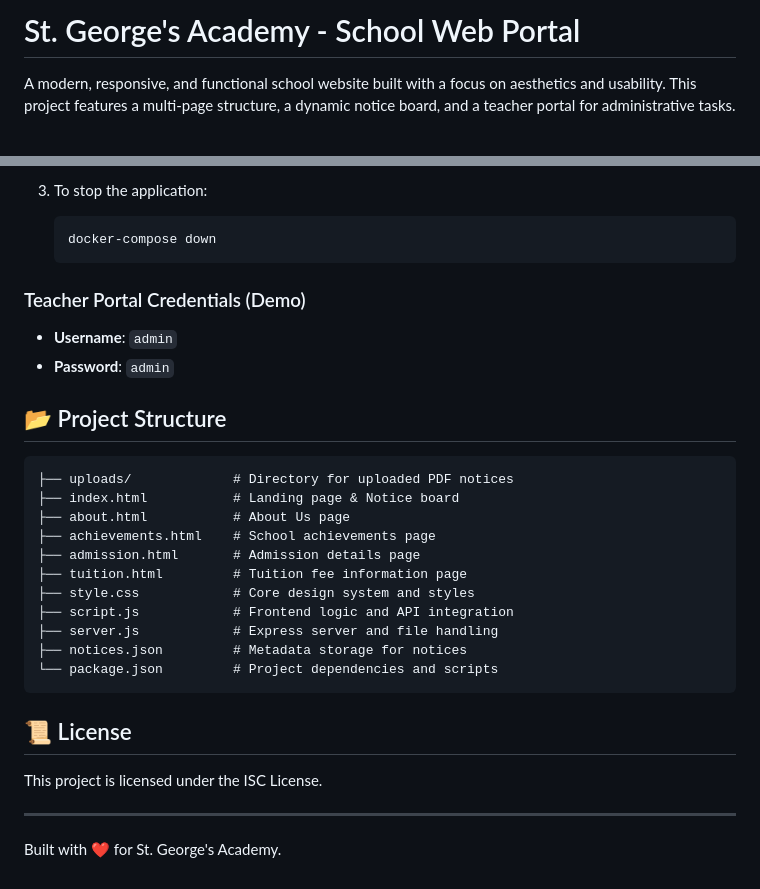
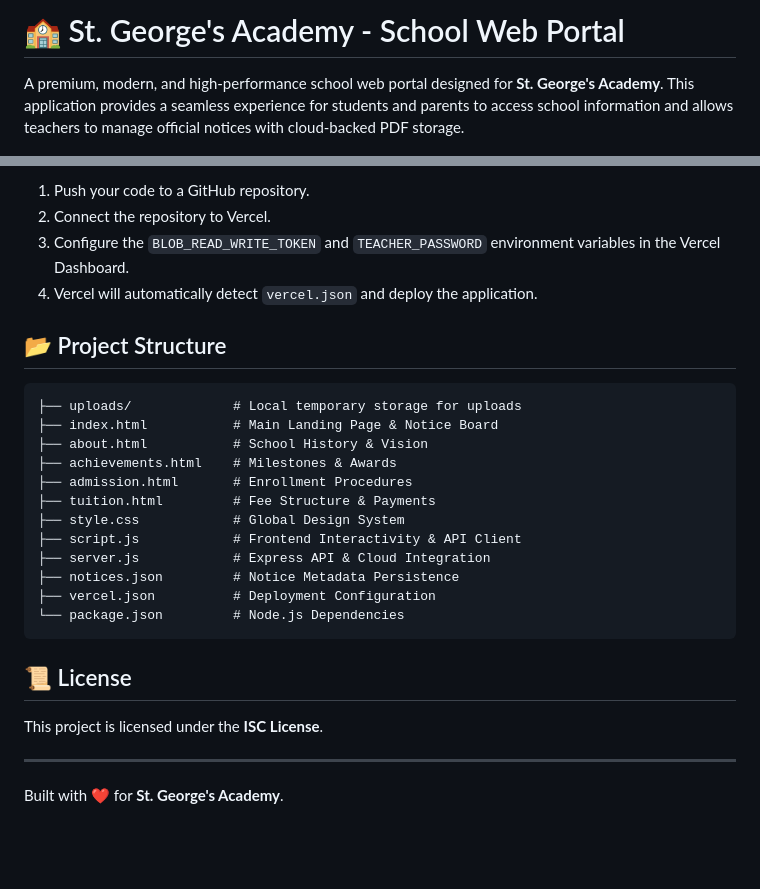
Before and after one commit to dev-apurbo/school-web, a Markdown page: README.md, 2 parts joined by grey strips. GitHub-like rendering; blank space fills up the shorter version.

````diff
--- a/README.md
+++ b/README.md
@@ -1,6 +1,6 @@
-# St. George's Academy - School Web Portal
+# 🏫 St. George's Academy - School Web Portal
 
-A modern, responsive, and functional school website built with a focus on aesthetics and usability. This project features a multi-page structure, a dynamic notice board, and a teacher portal for administrative tasks.
+A premium, modern, and high-performance school web portal designed for **St. George's Academy**. This application provides a seamless experience for students and parents to access school information and allows teachers to manage official notices with cloud-backed PDF storage.
 
 ![St. George's Academy](about-school.png)
 
@@ -85,31 +73,29 @@ Docker is the recommended way to deploy this application because it allows for p
 
-3. To stop the application:
-   ```bash
-   docker-compose down
-   ```
-
-### Teacher Portal Credentials (Demo)
-- **Username**: `admin`
-- **Password**: `admin`
+1. Push your code to a GitHub repository.
+2. Connect the repository to Vercel.
+3. Configure the `BLOB_READ_WRITE_TOKEN` and `TEACHER_PASSWORD` environment variables in the Vercel Dashboard.
+4. Vercel will automatically detect `vercel.json` and deploy the application.
 
 ## 📂 Project Structure
 
 ```text
-├── uploads/             # Directory for uploaded PDF notices
-├── index.html           # Landing page & Notice board
-├── about.html           # About Us page
-├── achievements.html    # School achievements page
-├── admission.html       # Admission details page
-├── tuition.html         # Tuition fee information page
-├── style.css            # Core design system and styles
-├── script.js            # Frontend logic and API integration
-├── server.js            # Express server and file handling
-├── notices.json         # Metadata storage for notices
-└── package.json         # Project dependencies and scripts
+├── uploads/             # Local temporary storage for uploads
+├── index.html           # Main Landing Page & Notice Board
+├── about.html           # School History & Vision
+├── achievements.html    # Milestones & Awards
+├── admission.html       # Enrollment Procedures
+├── tuition.html         # Fee Structure & Payments
+├── style.css            # Global Design System
+├── script.js            # Frontend Interactivity & API Client
+├── server.js            # Express API & Cloud Integration
+├── notices.json         # Notice Metadata Persistence
+├── vercel.json          # Deployment Configuration
+└── package.json         # Node.js Dependencies
 ```
 
 ## 📜 License
-This project is licensed under the ISC License.
+
+This project is licensed under the **ISC License**.
 
 ---
-Built with ❤️ for St. George's Academy.
+Built with ❤️ for **St. George's Academy**.
````
Also changed, not shown: other parts of README.md (+38 -50 lines).
